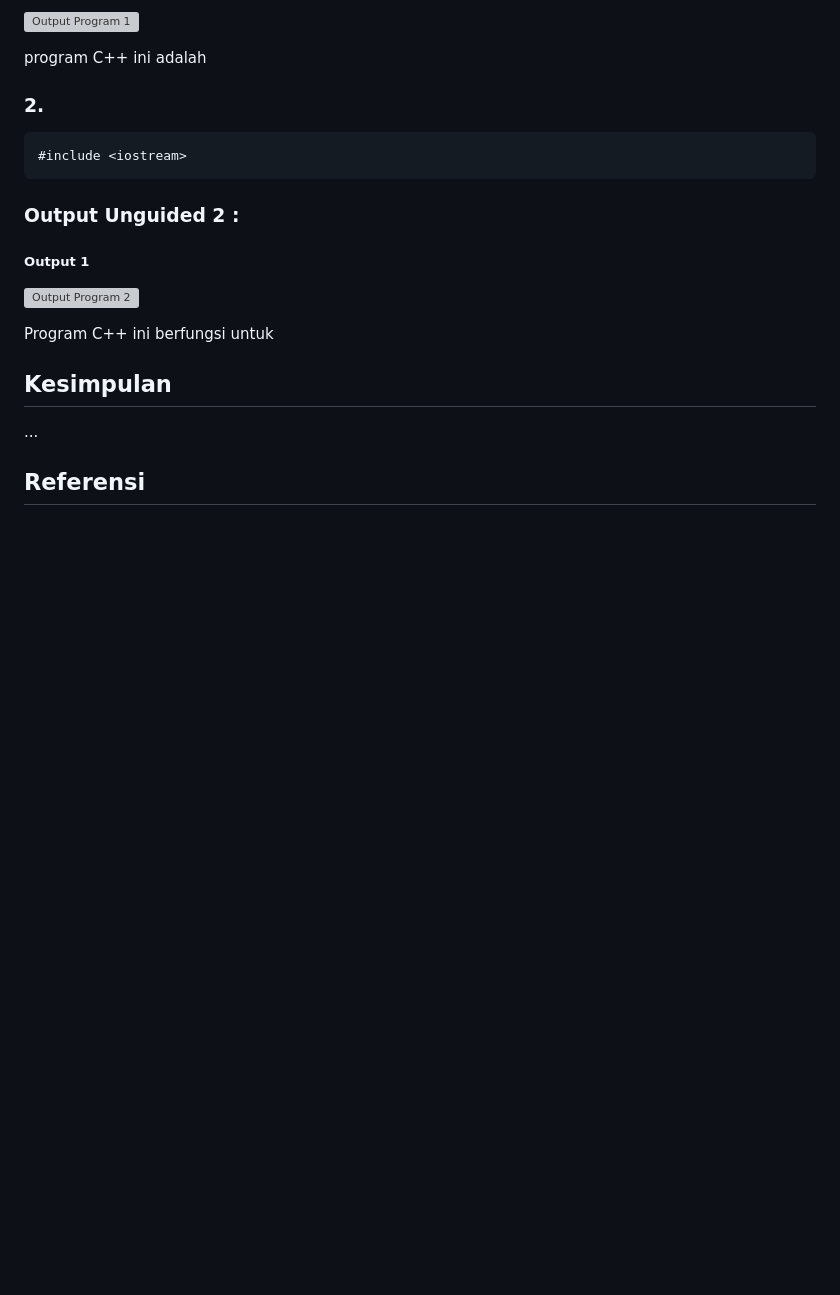
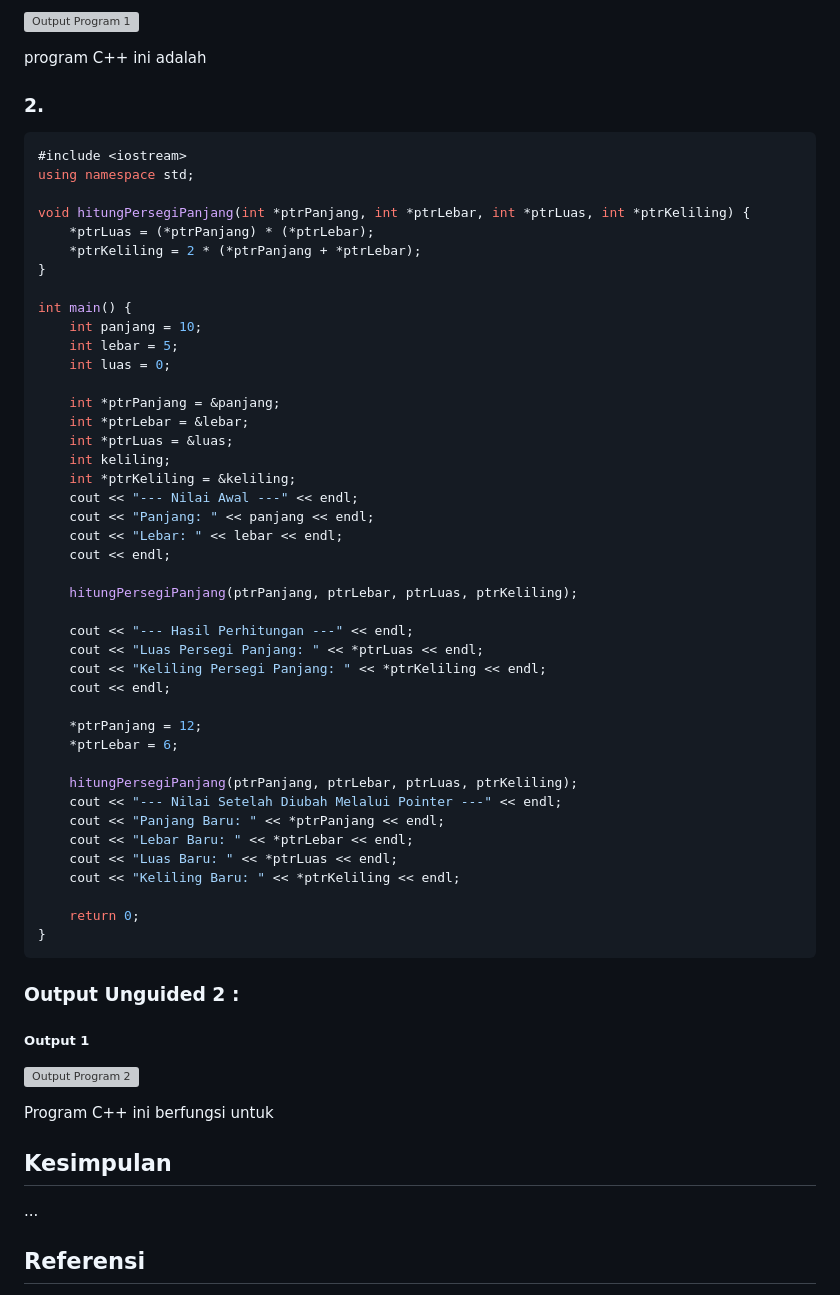
Before and after one commit to hanif-12-01/STRUKTUR_DATA_MHANIFALFAIZ, a Markdown page: WEEK 2/Laprak.md, the part around the change. Rendered like a GitHub page; blank space fills up the shorter version; grey boxes are pictures that could not be loaded.

Commit message:
Add C++ function to calculate rectangle area and perimeter

````diff
--- a/WEEK 2/Laprak.md
+++ b/WEEK 2/Laprak.md
@@ -267,6 +267,47 @@ program C++ ini adalah
 
 ```C++
 #include <iostream>
+using namespace std;
+
+void hitungPersegiPanjang(int *ptrPanjang, int *ptrLebar, int *ptrLuas, int *ptrKeliling) {
+    *ptrLuas = (*ptrPanjang) * (*ptrLebar);
+    *ptrKeliling = 2 * (*ptrPanjang + *ptrLebar);
+}
+
+int main() {
+    int panjang = 10;
+    int lebar = 5;
+    int luas = 0;
+
+    int *ptrPanjang = &panjang;
+    int *ptrLebar = &lebar;
+    int *ptrLuas = &luas;
+    int keliling;
+    int *ptrKeliling = &keliling;
+    cout << "--- Nilai Awal ---" << endl;
+    cout << "Panjang: " << panjang << endl;
+    cout << "Lebar: " << lebar << endl;
+    cout << endl;
+
+    hitungPersegiPanjang(ptrPanjang, ptrLebar, ptrLuas, ptrKeliling);
+
+    cout << "--- Hasil Perhitungan ---" << endl;
+    cout << "Luas Persegi Panjang: " << *ptrLuas << endl;
+    cout << "Keliling Persegi Panjang: " << *ptrKeliling << endl;
+    cout << endl;
+
+    *ptrPanjang = 12;
+    *ptrLebar = 6;
+
+    hitungPersegiPanjang(ptrPanjang, ptrLebar, ptrLuas, ptrKeliling);
+    cout << "--- Nilai Setelah Diubah Melalui Pointer ---" << endl;
+    cout << "Panjang Baru: " << *ptrPanjang << endl;
+    cout << "Lebar Baru: " << *ptrLebar << endl;
+    cout << "Luas Baru: " << *ptrLuas << endl;
+    cout << "Keliling Baru: " << *ptrKeliling << endl;
+
+    return 0;
+}
 ```
 ### Output Unguided 2 :
 
````
